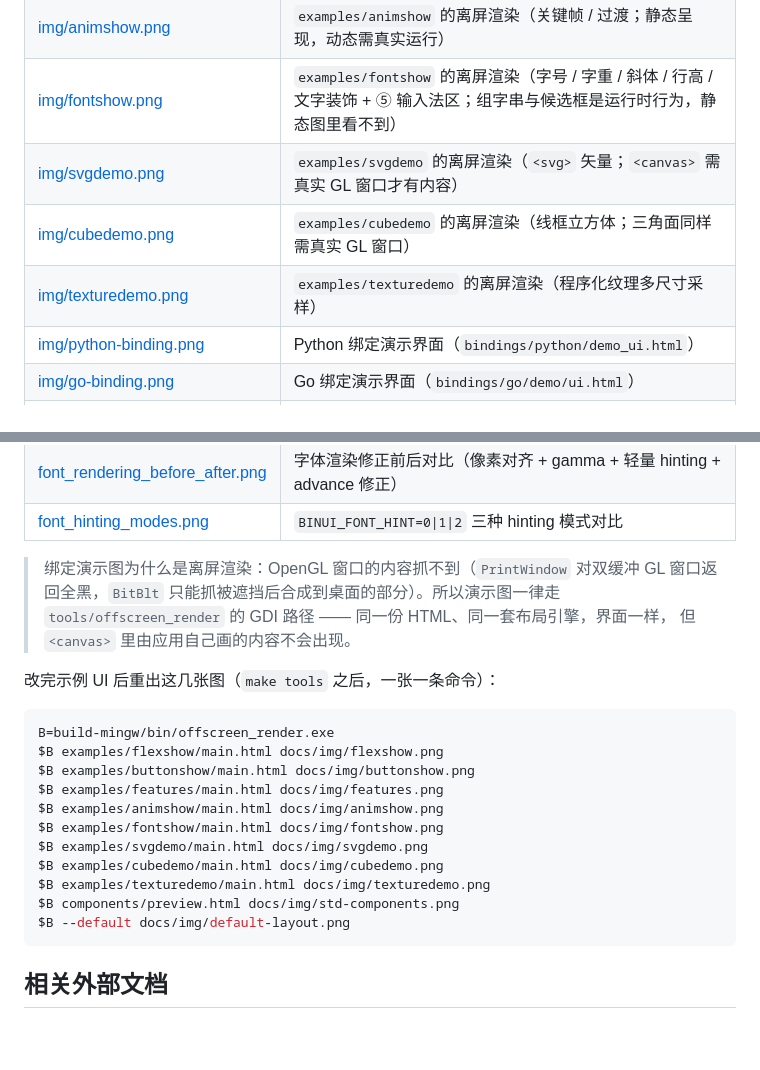
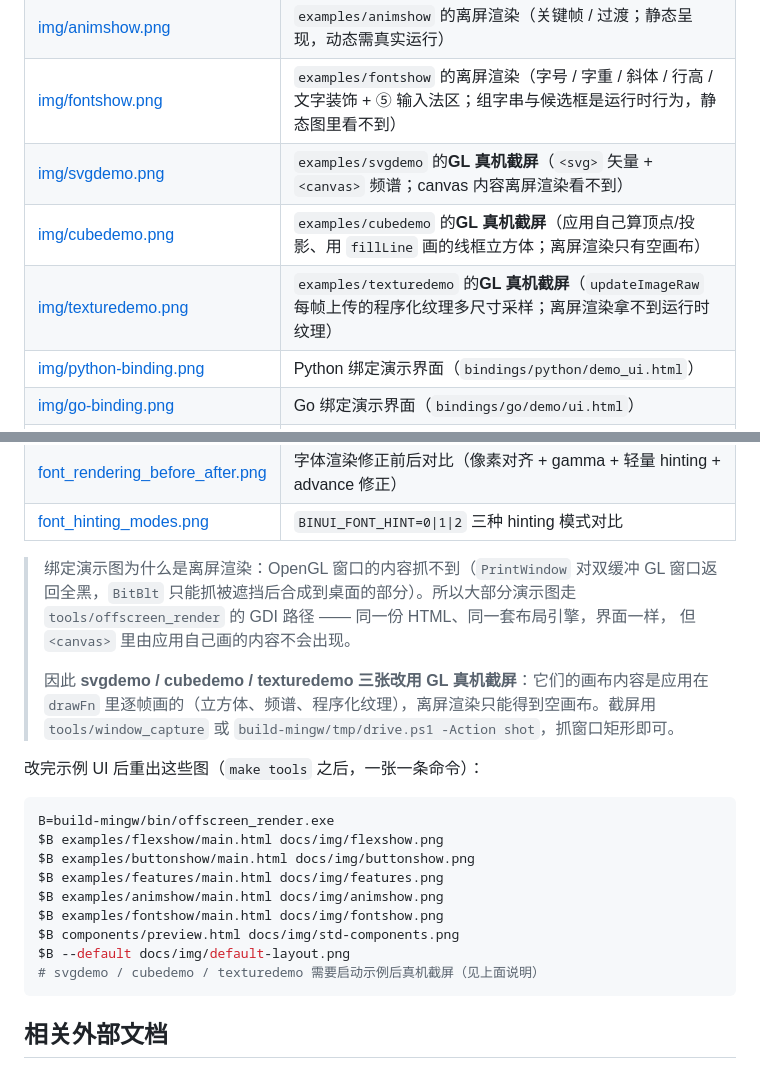
Before and after one commit to Hsiakey/binUI, a Markdown page: docs/README.md, 2 parts joined by grey strips. Rendered like a GitHub page; blank space fills up the shorter version.

````diff
--- a/docs/README.md
+++ b/docs/README.md
@@ -24,9 +24,9 @@
 | [img/std-components.png](img/std-components.png) | `components/preview.html` 的离屏渲染（标准组件库全览） |
 | [img/animshow.png](img/animshow.png) | `examples/animshow` 的离屏渲染（关键帧 / 过渡；静态呈现，动态需真实运行） |
 | [img/fontshow.png](img/fontshow.png) | `examples/fontshow` 的离屏渲染（字号 / 字重 / 斜体 / 行高 / 文字装饰 + ⑤ 输入法区；组字串与候选框是运行时行为，静态图里看不到） |
-| [img/svgdemo.png](img/svgdemo.png) | `examples/svgdemo` 的离屏渲染（`<svg>` 矢量；`<canvas>` 需真实 GL 窗口才有内容） |
-| [img/cubedemo.png](img/cubedemo.png) | `examples/cubedemo` 的离屏渲染（线框立方体；三角面同样需真实 GL 窗口） |
-| [img/texturedemo.png](img/texturedemo.png) | `examples/texturedemo` 的离屏渲染（程序化纹理多尺寸采样） |
+| [img/svgdemo.png](img/svgdemo.png) | `examples/svgdemo` 的**GL 真机截屏**（`<svg>` 矢量 + `<canvas>` 频谱；canvas 内容离屏渲染看不到） |
+| [img/cubedemo.png](img/cubedemo.png) | `examples/cubedemo` 的**GL 真机截屏**（应用自己算顶点/投影、用 `fillLine` 画的线框立方体；离屏渲染只有空画布） |
+| [img/texturedemo.png](img/texturedemo.png) | `examples/texturedemo` 的**GL 真机截屏**（`updateImageRaw` 每帧上传的程序化纹理多尺寸采样；离屏渲染拿不到运行时纹理） |
 | [img/python-binding.png](img/python-binding.png) | Python 绑定演示界面（`bindings/python/demo_ui.html`） |
 | [img/go-binding.png](img/go-binding.png) | Go 绑定演示界面（`bindings/go/demo/ui.html`） |
 | [img/rust-binding.png](img/rust-binding.png) | Rust 绑定演示界面（`bindings/rust/ui.html`） |
@@ -36,11 +36,15 @@
 | [font_hinting_modes.png](font_hinting_modes.png) | `BINUI_FONT_HINT=0\|1\|2` 三种 hinting 模式对比 |
 
 > 绑定演示图为什么是离屏渲染：OpenGL 窗口的内容抓不到（`PrintWindow` 对双缓冲 GL
-> 窗口返回全黑，`BitBlt` 只能抓被遮挡后合成到桌面的部分）。所以演示图一律走
+> 窗口返回全黑，`BitBlt` 只能抓被遮挡后合成到桌面的部分）。所以大部分演示图走
 > `tools/offscreen_render` 的 GDI 路径 —— 同一份 HTML、同一套布局引擎，界面一样，
 > 但 `<canvas>` 里由应用自己画的内容不会出现。
+>
+> 因此 **svgdemo / cubedemo / texturedemo 三张改用 GL 真机截屏**：它们的画布内容是应用在
+> `drawFn` 里逐帧画的（立方体、频谱、程序化纹理），离屏渲染只能得到空画布。截屏用
+> `tools/window_capture` 或 `build-mingw/tmp/drive.ps1 -Action shot`，抓窗口矩形即可。
 
-改完示例 UI 后重出这几张图（`make tools` 之后，一张一条命令）：
+改完示例 UI 后重出这些图（`make tools` 之后，一张一条命令）：
 
 ```sh
 B=build-mingw/bin/offscreen_render.exe
@@ -49,11 +53,9 @@ $B examples/buttonshow/main.html docs/img/buttonshow.png
 $B examples/features/main.html docs/img/features.png
 $B examples/animshow/main.html docs/img/animshow.png
 $B examples/fontshow/main.html docs/img/fontshow.png
-$B examples/svgdemo/main.html docs/img/svgdemo.png
-$B examples/cubedemo/main.html docs/img/cubedemo.png
-$B examples/texturedemo/main.html docs/img/texturedemo.png
 $B components/preview.html docs/img/std-components.png
 $B --default docs/img/default-layout.png
+# svgdemo / cubedemo / texturedemo 需要启动示例后真机截屏（见上面说明）
 ```
 
 ## 相关外部文档
````
Also changed, not shown: CHANGELOG.md (+6 -3 lines), README.md (+6 -5 lines), docs/img/cubedemo.png, docs/img/svgdemo.png, docs/img/texturedemo.png, 1 other file.
